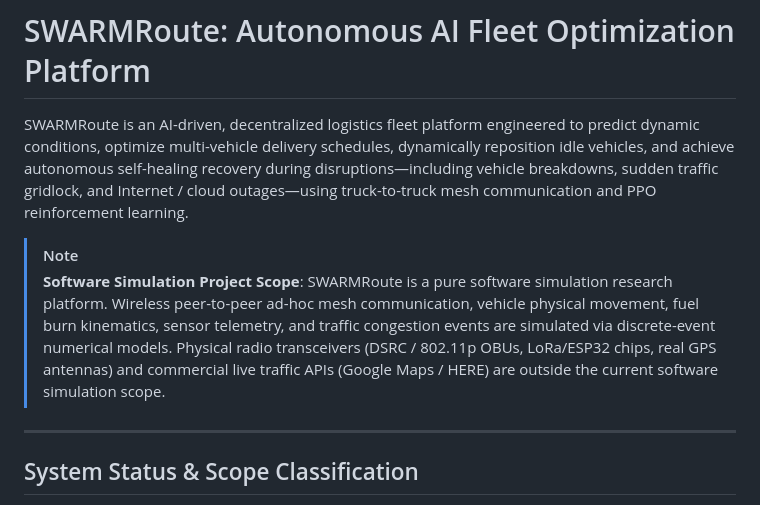
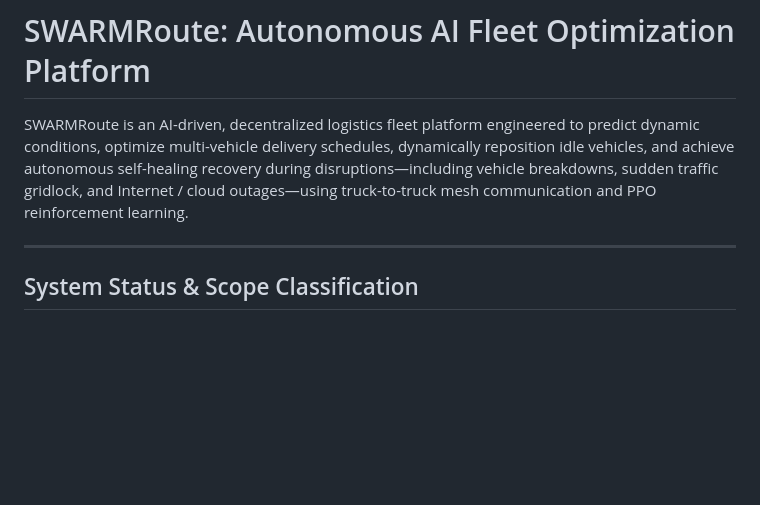
Before and after one commit to anuragpatil1729/SWARMRoute, a Markdown page: README.md, the part around the change. Rendered like a GitHub page; blank space fills up the shorter version.

```diff
--- a/README.md
+++ b/README.md
@@ -2,8 +2,6 @@
 
 SWARMRoute is an AI-driven, decentralized logistics fleet platform engineered to predict dynamic conditions, optimize multi-vehicle delivery schedules, dynamically reposition idle vehicles, and achieve autonomous self-healing recovery during disruptions—including vehicle breakdowns, sudden traffic gridlock, and Internet / cloud outages—using truck-to-truck mesh communication and PPO reinforcement learning.
 
-> [!NOTE]
-> **Software Simulation Project Scope**: SWARMRoute is a pure software simulation research platform. Wireless peer-to-peer ad-hoc mesh communication, vehicle physical movement, fuel burn kinematics, sensor telemetry, and traffic congestion events are simulated via discrete-event numerical models. Physical radio transceivers (DSRC / 802.11p OBUs, LoRa/ESP32 chips, real GPS antennas) and commercial live traffic APIs (Google Maps / HERE) are outside the current software simulation scope.
 
 ---
 
```
